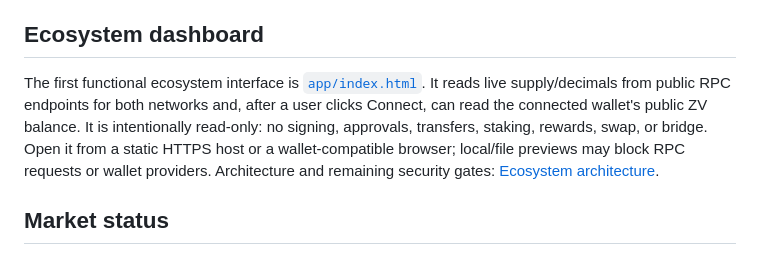
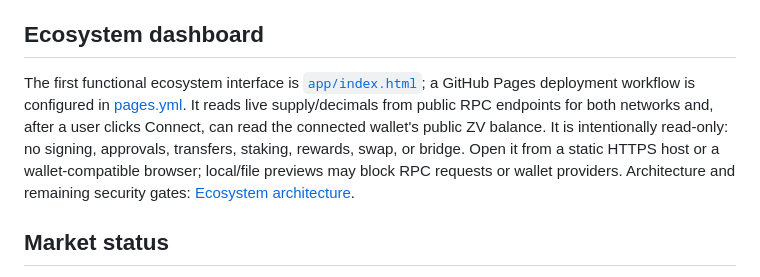
Before and after one commit to KikikJourney/Zorathvael-ZV, a Markdown page: README.md, the part around the change. Drawn GitHub-style.

Commit message:
docs: document dashboard deployment workflow

```diff
--- a/README.md
+++ b/README.md
@@ -34,7 +34,7 @@ The supply figure for **each network is one billion ZV**. The values above are n
 
 ## Ecosystem dashboard
 
-The first functional ecosystem interface is [`app/index.html`](app/index.html). It reads live supply/decimals from public RPC endpoints for both networks and, after a user clicks Connect, can read the connected wallet's public ZV balance. It is intentionally read-only: no signing, approvals, transfers, staking, rewards, swap, or bridge. Open it from a static HTTPS host or a wallet-compatible browser; local/file previews may block RPC requests or wallet providers. Architecture and remaining security gates: [Ecosystem architecture](docs/ECOSYSTEM-ARCHITECTURE.md).
+The first functional ecosystem interface is [`app/index.html`](app/index.html); a GitHub Pages deployment workflow is configured in [pages.yml](.github/workflows/pages.yml). It reads live supply/decimals from public RPC endpoints for both networks and, after a user clicks Connect, can read the connected wallet's public ZV balance. It is intentionally read-only: no signing, approvals, transfers, staking, rewards, swap, or bridge. Open it from a static HTTPS host or a wallet-compatible browser; local/file previews may block RPC requests or wallet providers. Architecture and remaining security gates: [Ecosystem architecture](docs/ECOSYSTEM-ARCHITECTURE.md).
 
 ## Market status
 
```
